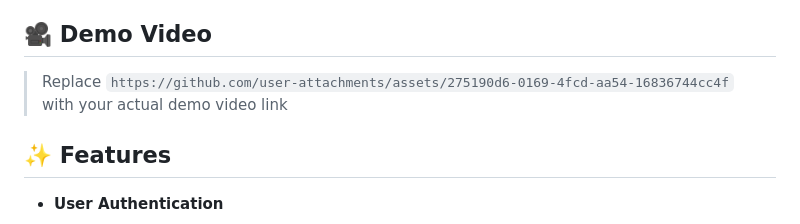
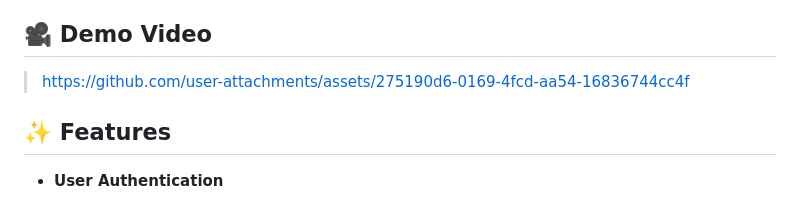
Before and after one commit to mirz7/Django-To-Do-List-App, a Markdown page: README.md, the part around the change. Drawn GitHub-style.

```diff
--- a/README.md
+++ b/README.md
@@ -5,9 +5,7 @@ A full-featured, responsive To-Do List web application built with Django, design
 
 ## 🎥 Demo Video
 
-
-
-> Replace `https://github.com/user-attachments/assets/275190d6-0169-4fcd-aa54-16836744cc4f` with your actual demo video link
+>https://github.com/user-attachments/assets/275190d6-0169-4fcd-aa54-16836744cc4f
 
 ## ✨ Features
 
```
